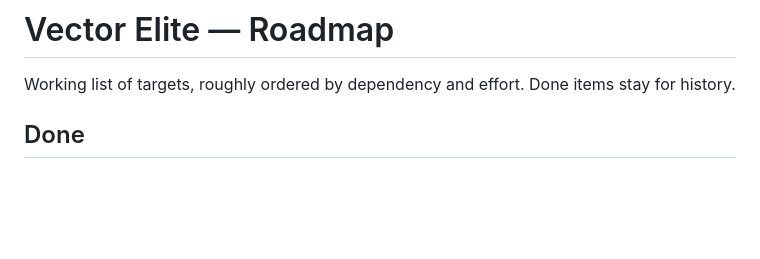
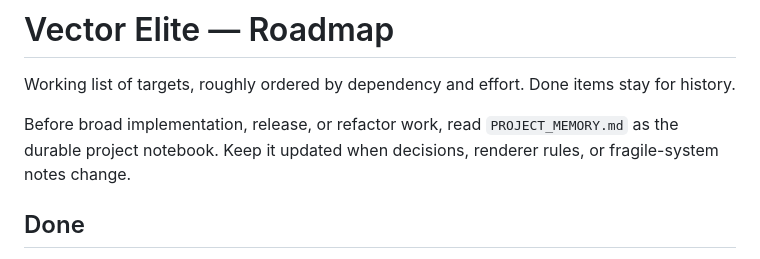
Before and after one commit to dansto1974/UltraElite, a Markdown page: ROADMAP.md, the part around the change. Drawn GitHub-style; blank space fills up the shorter version.

Commit message:
Add project memory and agentic lessons

```diff
--- a/ROADMAP.md
+++ b/ROADMAP.md
@@ -1,6 +1,8 @@
 # Vector Elite — Roadmap
 
 Working list of targets, roughly ordered by dependency and effort. Done items stay for history.
+
+Before broad implementation, release, or refactor work, read `PROJECT_MEMORY.md` as the durable project notebook. Keep it updated when decisions, renderer rules, or fragile-system notes change.
 
 ## Done
 - Procedural ship decals (big-cat stripes: system government/wealth + role, damage bands)
```
Also changed, not shown: LESSONS.md (added, +123 -0 lines), PROJECT_MEMORY.md (added, +80 -0 lines).
